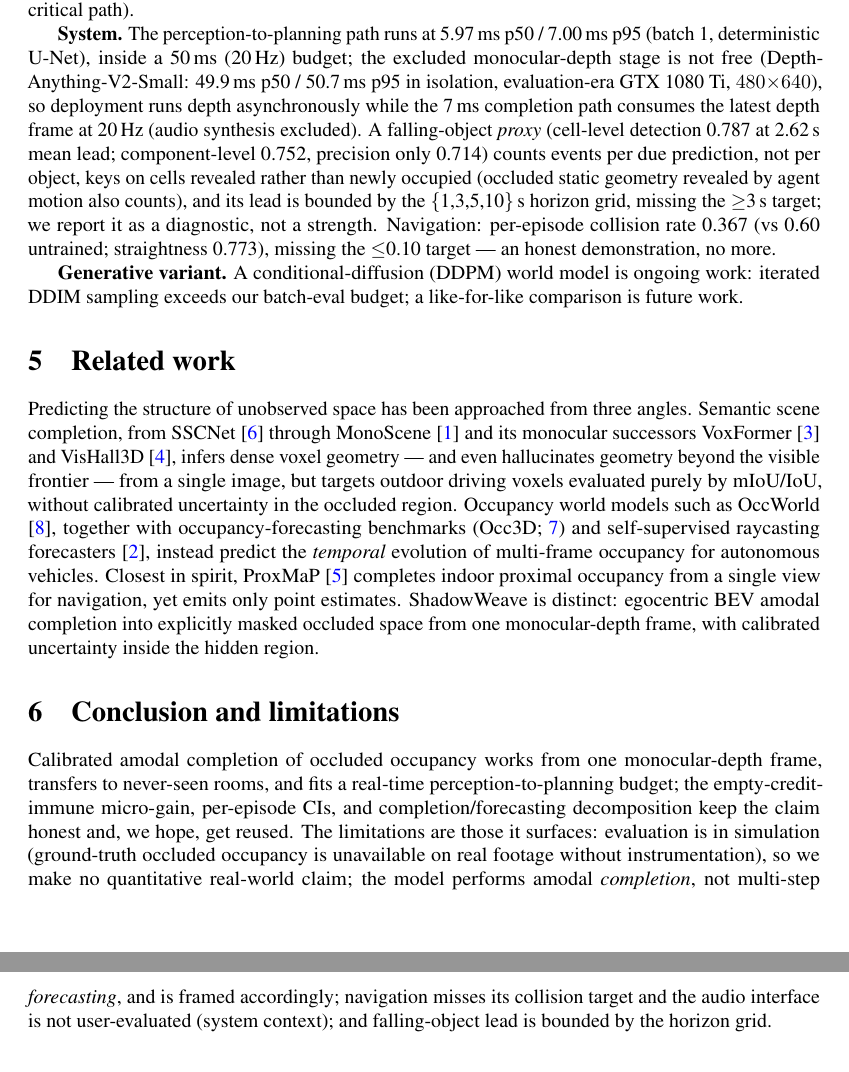
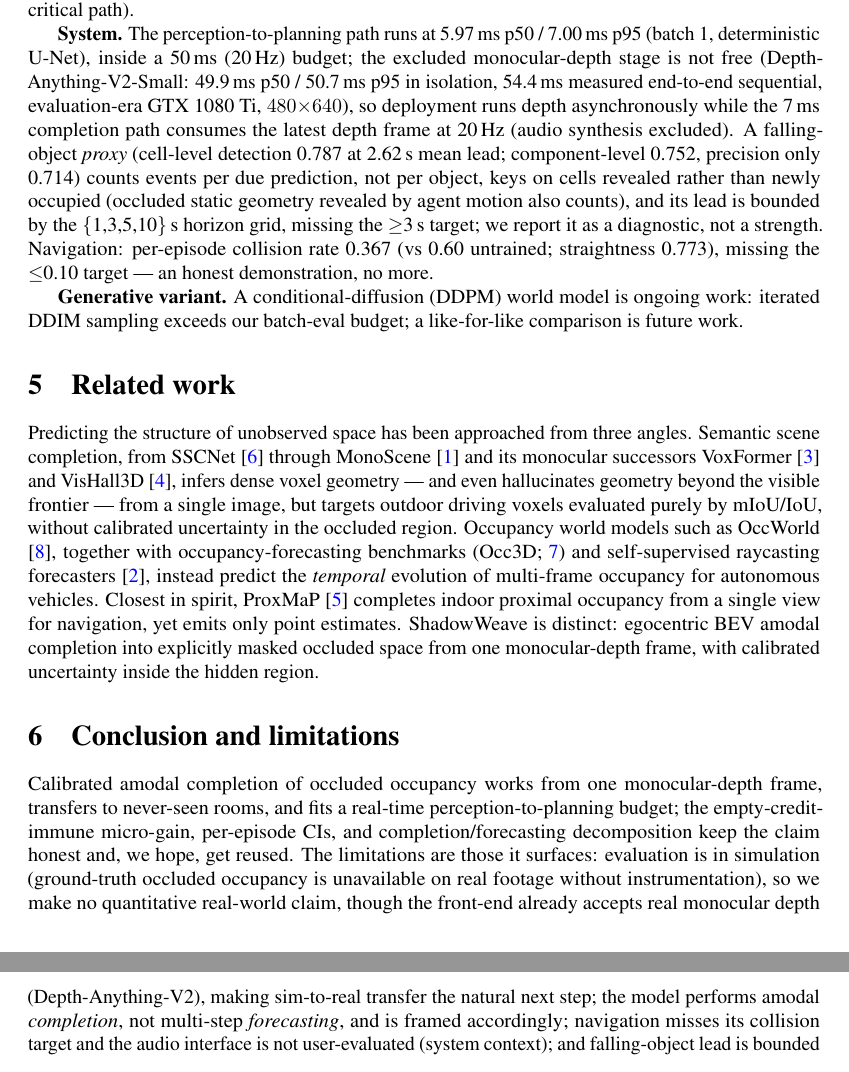
Before and after one commit to Kushaan-N/ShadowWeave, a LaTeX paper (paper/main_short.tex): two parts of pages 4 and 5 of 5, joined at a grey line, cut so that both start at the same text. Compiled offline with pdfLaTeX.

Commit message:
Sync short paper with end-to-end latency, sim-to-real note, and anonymity toggle

```diff
--- a/paper/main_short.tex
+++ b/paper/main_short.tex
@@ -254,9 +258,10 @@ redundant (no optical flow on the critical path).
 
 \textbf{System.} The perception-to-planning path runs at 5.97\,ms p50 / 7.00\,ms p95 (batch 1,
 deterministic U-Net), inside a 50\,ms (20\,Hz) budget; the excluded monocular-depth stage is
-not free (Depth-Anything-V2-Small: 49.9\,ms p50 / 50.7\,ms p95 in isolation, evaluation-era
-GTX~1080~Ti, $480{\times}640$), so deployment runs depth asynchronously while the 7\,ms
-completion path consumes the latest depth frame at 20\,Hz (audio synthesis excluded). A falling-object \emph{proxy} (cell-level detection 0.787 at 2.62\,s mean lead;
+not free (Depth-Anything-V2-Small: 49.9\,ms p50 / 50.7\,ms p95 in isolation, 54.4\,ms measured
+end-to-end sequential, evaluation-era GTX~1080~Ti, $480{\times}640$), so deployment runs depth
+asynchronously while the 7\,ms completion path consumes the latest depth frame at 20\,Hz
+(audio synthesis excluded). A falling-object \emph{proxy} (cell-level detection 0.787 at 2.62\,s mean lead;
 component-level 0.752, precision only 0.714) counts events per due prediction, not per object,
 keys on cells revealed rather than newly occupied (occluded static geometry revealed by agent
 motion also counts), and its lead is bounded by the \{1,3,5,10\}\,s horizon grid, missing the
@@ -292,7 +297,9 @@ transfers to never-seen rooms, and fits a real-time perception-to-planning budge
 empty-credit-immune micro-gain, per-episode CIs, and completion/forecasting decomposition keep
 the claim honest and, we hope, get reused. The limitations are those it surfaces:
 evaluation is in simulation (ground-truth occluded occupancy is unavailable on real footage
-without instrumentation), so we make no quantitative real-world claim; the model performs amodal
+without instrumentation), so we make no quantitative real-world claim, though the front-end
+already accepts real monocular depth (Depth-Anything-V2), making sim-to-real transfer the
+natural next step; the model performs amodal
 \emph{completion}, not multi-step \emph{forecasting}, and is framed accordingly; navigation
 misses its collision target and the audio interface is not user-evaluated (system context); and
 falling-object lead is bounded by the horizon grid.
```
Also changed, not shown: paper/main_short.tex (4 more changed lines).
